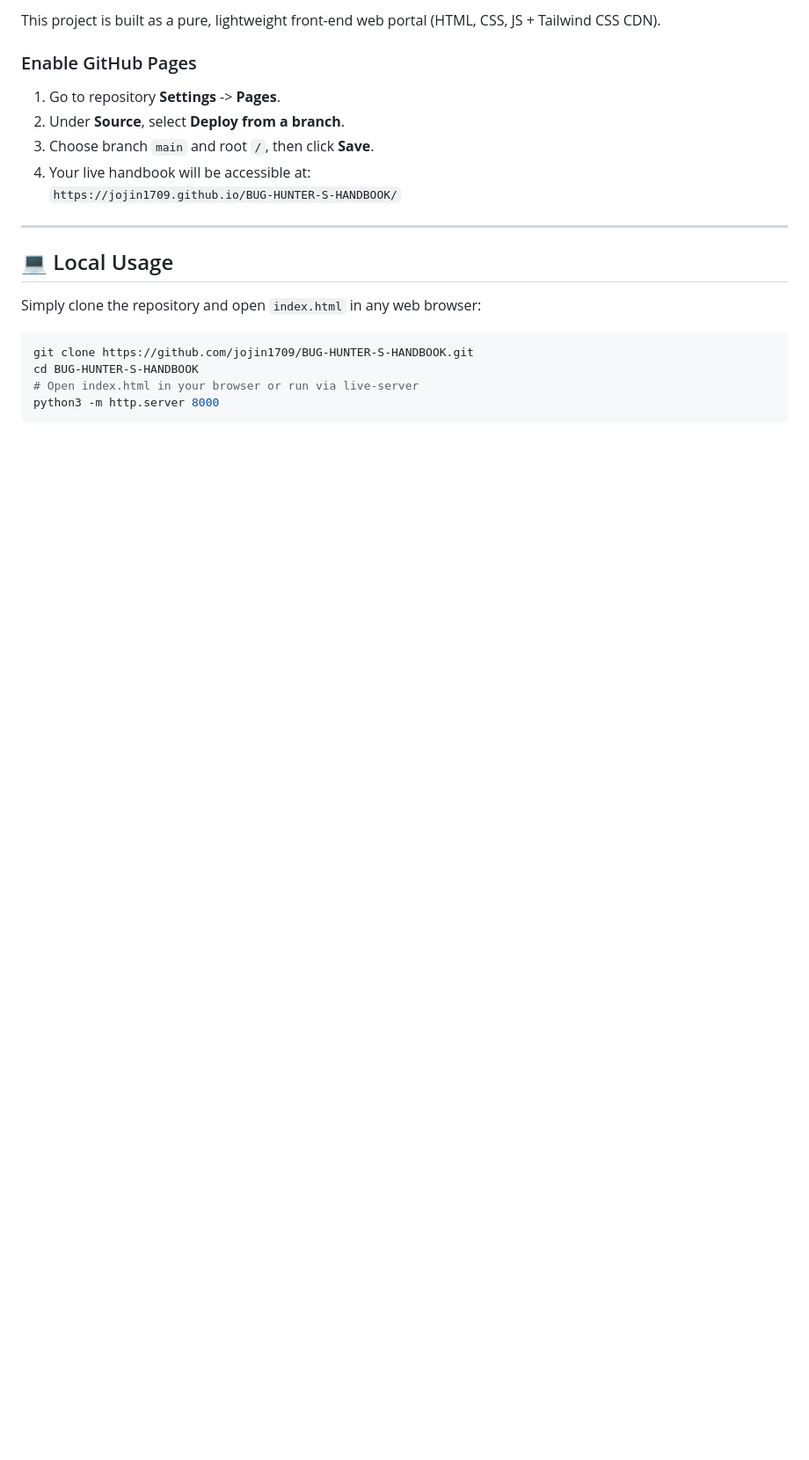
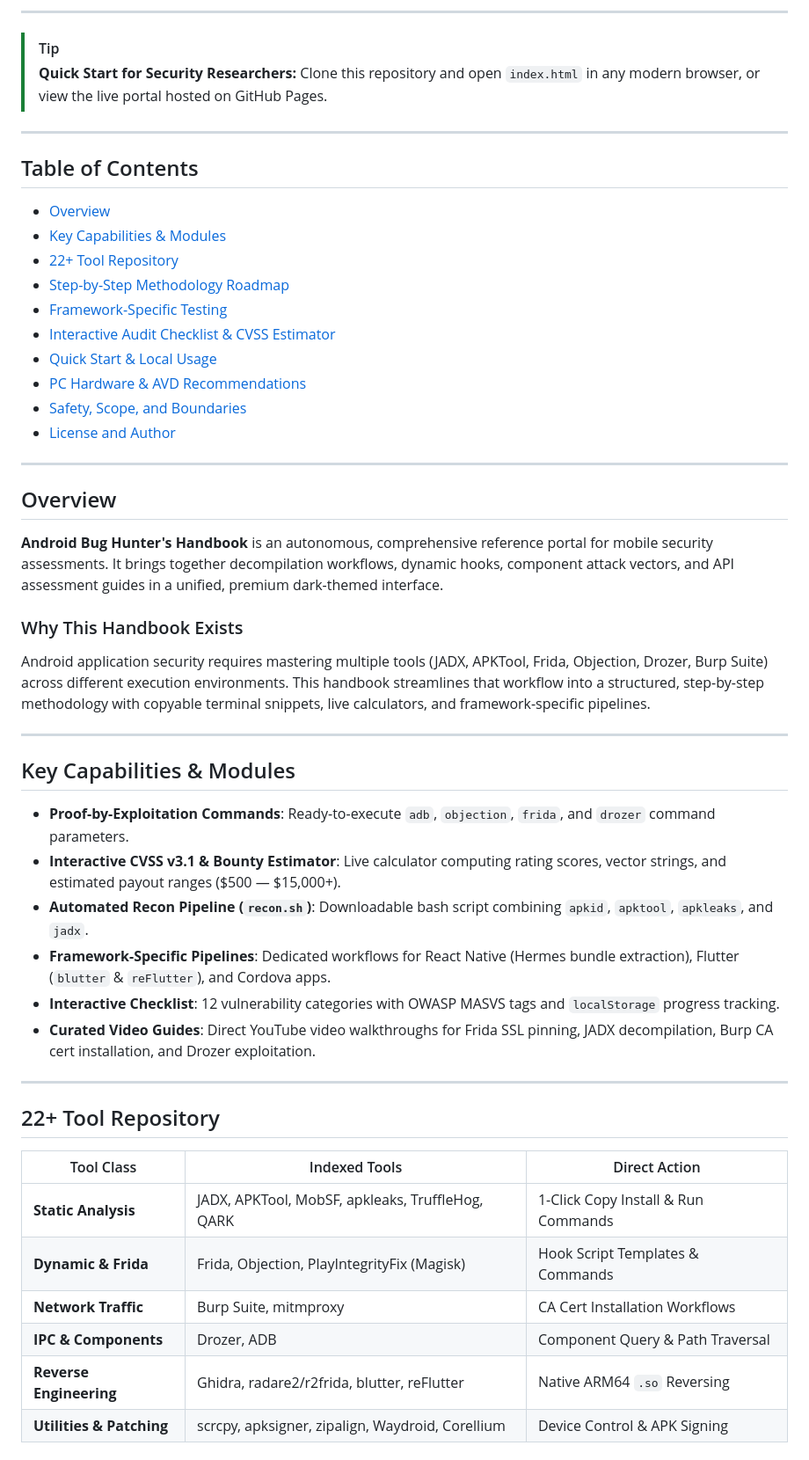
Before and after one commit to jojin1709/BUG-HUNTER-S-HANDBOOK, a Markdown page: README.md, the part around one of its changes. Shown at 88% size. GitHub-like rendering; blank space fills up the shorter version.

````diff
--- a/README.md
+++ b/README.md
@@ -29,21 +21,56 @@
 
-This project is built as a pure, lightweight front-end web portal (HTML, CSS, JS + Tailwind CSS CDN).
+---
+</div>
 
-### Enable GitHub Pages
-1. Go to repository **Settings** -> **Pages**.
-2. Under **Source**, select **Deploy from a branch**.
-3. Choose branch `main` and root `/`, then click **Save**.
-4. Your live handbook will be accessible at:
-   `https://jojin1709.github.io/BUG-HUNTER-S-HANDBOOK/`
+> [!TIP]
+> **Quick Start for Security Researchers:** Clone this repository and open `index.html` in any modern browser, or view the live portal hosted on GitHub Pages.
 
 ---
 
-## 💻 Local Usage
+## Table of Contents
 
-Simply clone the repository and open `index.html` in any web browser:
+- [Overview](#overview)
+- [Key Capabilities & Modules](#key-capabilities--modules)
+- [22+ Tool Repository](#22-tool-repository)
+- [Step-by-Step Methodology Roadmap](#step-by-step-methodology-roadmap)
+- [Framework-Specific Testing](#framework-specific-testing)
+- [Interactive Audit Checklist & CVSS Estimator](#interactive-audit-checklist--cvss-estimator)
+- [Quick Start & Local Usage](#quick-start--local-usage)
+- [PC Hardware & AVD Recommendations](#pc-hardware--avd-recommendations)
+- [Safety, Scope, and Boundaries](#safety-scope-and-boundaries)
+- [License and Author](#license-and-author)
 
-```bash
-git clone https://github.com/jojin1709/BUG-HUNTER-S-HANDBOOK.git
-cd BUG-HUNTER-S-HANDBOOK
-# Open index.html in your browser or run via live-server
-python3 -m http.server 8000
+---
+
+## Overview
+
+**Android Bug Hunter's Handbook** is an autonomous, comprehensive reference portal for mobile security assessments. It brings together decompilation workflows, dynamic hooks, component attack vectors, and API assessment guides in a unified, premium dark-themed interface.
+
+### Why This Handbook Exists
+
+Android application security requires mastering multiple tools (JADX, APKTool, Frida, Objection, Drozer, Burp Suite) across different execution environments. This handbook streamlines that workflow into a structured, step-by-step methodology with copyable terminal snippets, live calculators, and framework-specific pipelines.
+
+---
+
+## Key Capabilities & Modules
+
+- **Proof-by-Exploitation Commands**: Ready-to-execute `adb`, `objection`, `frida`, and `drozer` command parameters.
+- **Interactive CVSS v3.1 & Bounty Estimator**: Live calculator computing rating scores, vector strings, and estimated payout ranges ($500 — $15,000+).
+- **Automated Recon Pipeline (`recon.sh`)**: Downloadable bash script combining `apkid`, `apktool`, `apkleaks`, and `jadx`.
+- **Framework-Specific Pipelines**: Dedicated workflows for React Native (Hermes bundle extraction), Flutter (`blutter` & `reFlutter`), and Cordova apps.
+- **Interactive Checklist**: 12 vulnerability categories with OWASP MASVS tags and `localStorage` progress tracking.
+- **Curated Video Guides**: Direct YouTube video walkthroughs for Frida SSL pinning, JADX decompilation, Burp CA cert installation, and Drozer exploitation.
+
+---
+
+## 22+ Tool Repository
+
+| Tool Class | Indexed Tools | Direct Action |
+| --- | --- | --- |
+| **Static Analysis** | JADX, APKTool, MobSF, apkleaks, TruffleHog, QARK | 1-Click Copy Install & Run Commands |
+| **Dynamic & Frida** | Frida, Objection, PlayIntegrityFix (Magisk) | Hook Script Templates & Commands |
+| **Network Traffic** | Burp Suite, mitmproxy | CA Cert Installation Workflows |
+| **IPC & Components** | Drozer, ADB | Component Query & Path Traversal |
+| **Reverse Engineering** | Ghidra, radare2/r2frida, blutter, reFlutter | Native ARM64 `.so` Reversing |
+| **Utilities & Patching** | scrcpy, apksigner, zipalign, Waydroid, Corellium | Device Control & APK Signing |
+
````
Also changed, not shown: other parts of README.md (+98 -29 lines).
